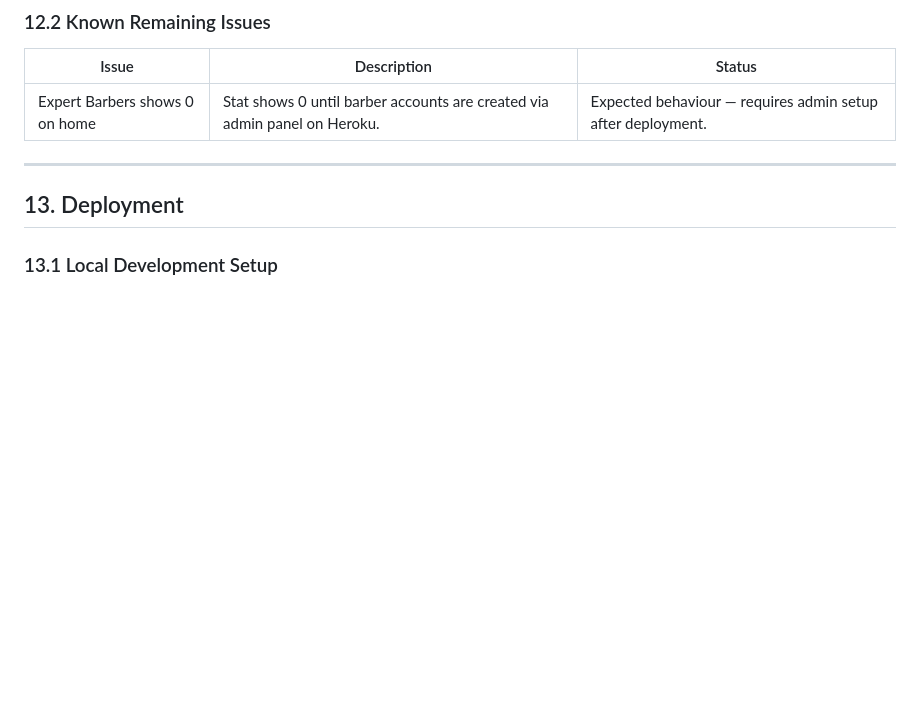
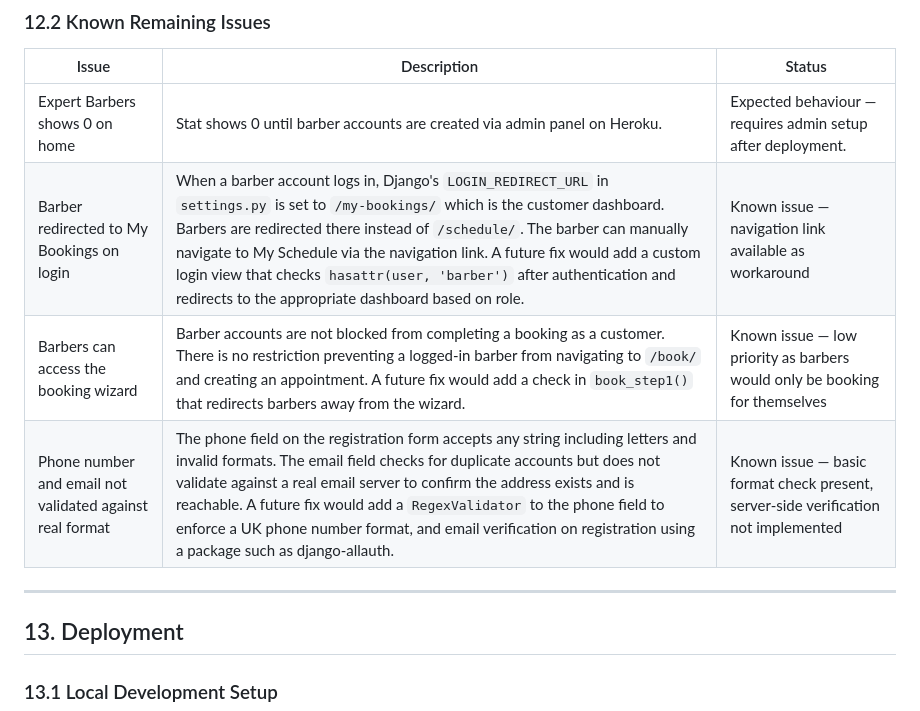
Before and after one commit to yavorgeorgiev2004/TheSharpChair, a Markdown page: README.md, the part around the change. Drawn GitHub-style; blank space fills up the shorter version.

Commit message:
Update README with barber account known issues
Added known issues regarding barber account functionalities and validation checks in the README.

```diff
--- a/README.md
+++ b/README.md
@@ -834,6 +834,9 @@ Validated using the W3C CSS Validation Service at [https://jigsaw.w3.org/css-val
 | Issue | Description | Status |
 |---|---|---|
 | Expert Barbers shows 0 on home | Stat shows 0 until barber accounts are created via admin panel on Heroku. | Expected behaviour — requires admin setup after deployment. |
+| Barber redirected to My Bookings on login | When a barber account logs in, Django's `LOGIN_REDIRECT_URL` in `settings.py` is set to `/my-bookings/` which is the customer dashboard. Barbers are redirected there instead of `/schedule/`. The barber can manually navigate to My Schedule via the navigation link. A future fix would add a custom login view that checks `hasattr(user, 'barber')` after authentication and redirects to the appropriate dashboard based on role. | Known issue — navigation link available as workaround |
+| Barbers can access the booking wizard | Barber accounts are not blocked from completing a booking as a customer. There is no restriction preventing a logged-in barber from navigating to `/book/` and creating an appointment. A future fix would add a check in `book_step1()` that redirects barbers away from the wizard. | Known issue — low priority as barbers would only be booking for themselves |
+| Phone number and email not validated against real format | The phone field on the registration form accepts any string including letters and invalid formats. The email field checks for duplicate accounts but does not validate against a real email server to confirm the address exists and is reachable. A future fix would add a `RegexValidator` to the phone field to enforce a UK phone number format, and email verification on registration using a package such as django-allauth. | Known issue — basic format check present, server-side verification not implemented |
 
 ---
 
```
